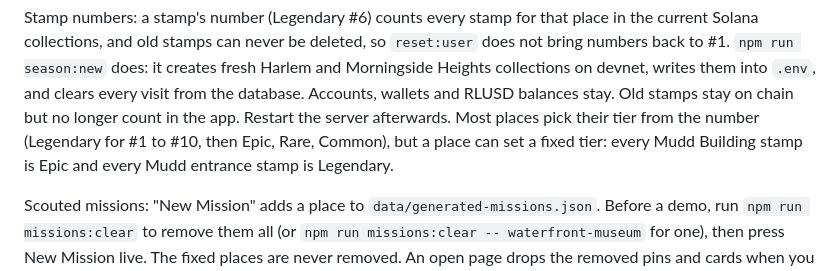
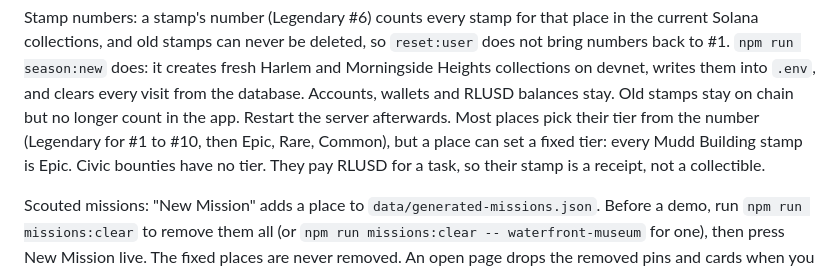
Before and after one commit to Rudra1729/DivHacks, a Markdown page: README.md, the part around the change. Rendered like a GitHub page.

Commit message:
Note in README that bounties have no tier
Co-authored-by: Cursor <cursoragent@cursor.com>

```diff
--- a/README.md
+++ b/README.md
@@ -91,8 +91,8 @@ them into `.env`, and clears every visit from the database. Accounts, wallets
 and RLUSD balances stay. Old stamps stay on chain but no longer count in the
 app. Restart the server afterwards. Most places pick their tier from the
 number (Legendary for #1 to #10, then Epic, Rare, Common), but a place can set
-a fixed tier: every Mudd Building stamp is Epic and every Mudd entrance stamp
-is Legendary.
+a fixed tier: every Mudd Building stamp is Epic. Civic bounties have no tier.
+They pay RLUSD for a task, so their stamp is a receipt, not a collectible.
 
 Scouted missions: "New Mission" adds a place to `data/generated-missions.json`.
 Before a demo, run `npm run missions:clear` to remove them all (or
```
